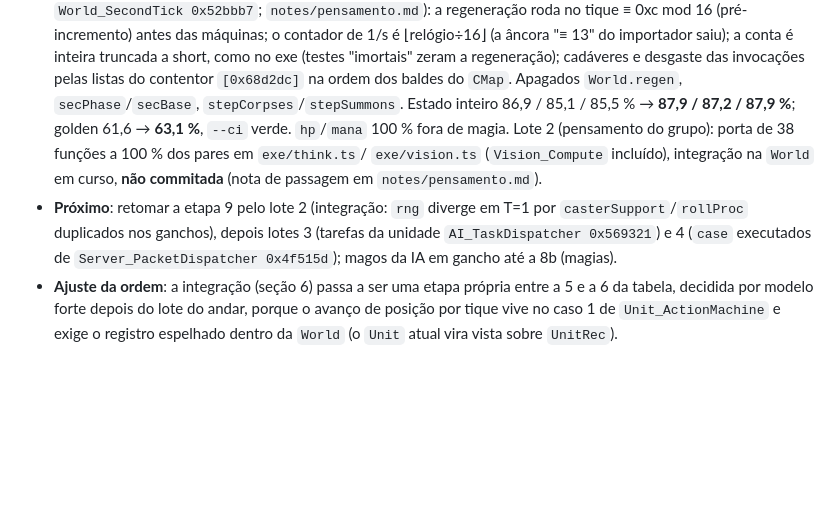
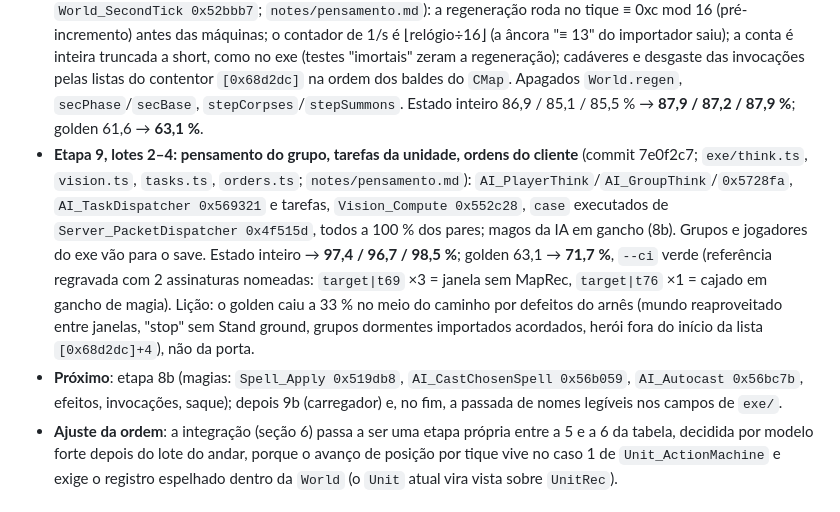
Before and after one commit to Tales-K/rom2-web, a Markdown page: docs/ABORDAGEM-FIDELIDADE-UNIDADES.md, the part around the change. GitHub-like rendering; blank space fills up the shorter version.

Commit message:
Docs: etapa 9 completa (lotes 2-4, 97/97/98 %, golden 71,7 %); próximo = 8b magias
Co-Authored-By: Claude Opus 5.5 <noreply@anthropic.com>

```diff
--- a/docs/ABORDAGEM-FIDELIDADE-UNIDADES.md
+++ b/docs/ABORDAGEM-FIDELIDADE-UNIDADES.md
@@ -289,12 +289,16 @@ imagens** (uma por missão e uma por episódio de interesse), nunca para traçar
   0x52bbb7`; `notes/pensamento.md`): a regeneração roda no tique ≡ 0xc mod 16 (pré-incremento) antes das máquinas; o contador de 1/s é
   ⌊relógio÷16⌋ (a âncora "≡ 13" do importador saiu); a conta é inteira truncada a short, como no exe (testes "imortais" zeram a regeneração);
   cadáveres e desgaste das invocações pelas listas do contentor `[0x68d2dc]` na ordem dos baldes do `CMap`. Apagados `World.regen`,
-  `secPhase`/`secBase`, `stepCorpses`/`stepSummons`. Estado inteiro 86,9 / 85,1 / 85,5 % → **87,9 / 87,2 / 87,9 %**; golden 61,6 → **63,1 %**,
-  `--ci` verde. `hp`/`mana` 100 % fora de magia. Lote 2 (pensamento do grupo): porta de 38 funções a 100 % dos pares em `exe/think.ts`/
-  `exe/vision.ts` (`Vision_Compute` incluído), integração na `World` em curso, **não commitada** (nota de passagem em `notes/pensamento.md`).
-- **Próximo**: retomar a etapa 9 pelo lote 2 (integração: `rng` diverge em T=1 por `casterSupport`/`rollProc` duplicados nos ganchos),
-  depois lotes 3 (tarefas da unidade `AI_TaskDispatcher 0x569321`) e 4 (`case` executados de `Server_PacketDispatcher 0x4f515d`); magos
-  da IA em gancho até a 8b (magias).
+  `secPhase`/`secBase`, `stepCorpses`/`stepSummons`. Estado inteiro 86,9 / 85,1 / 85,5 % → **87,9 / 87,2 / 87,9 %**; golden 61,6 → **63,1 %**.
+- **Etapa 9, lotes 2–4: pensamento do grupo, tarefas da unidade, ordens do cliente** (commit 7e0f2c7; `exe/think.ts`, `vision.ts`,
+  `tasks.ts`, `orders.ts`; `notes/pensamento.md`): `AI_PlayerThink`/`AI_GroupThink`/`0x5728fa`, `AI_TaskDispatcher 0x569321` e tarefas,
+  `Vision_Compute 0x552c28`, `case` executados de `Server_PacketDispatcher 0x4f515d`, todos a 100 % dos pares; magos da IA em gancho
+  (8b). Grupos e jogadores do exe vão para o save. Estado inteiro → **97,4 / 96,7 / 98,5 %**; golden 63,1 → **71,7 %**, `--ci` verde
+  (referência regravada com 2 assinaturas nomeadas: `target|t69` ×3 = janela sem MapRec, `target|t76` ×1 = cajado em gancho de magia).
+  Lição: o golden caiu a 33 % no meio do caminho por defeitos do arnês (mundo reaproveitado entre janelas, "stop" sem Stand ground,
+  grupos dormentes importados acordados, herói fora do início da lista `[0x68d2dc]+4`), não da porta.
+- **Próximo**: etapa 8b (magias: `Spell_Apply 0x519db8`, `AI_CastChosenSpell 0x56b059`, `AI_Autocast 0x56bc7b`, efeitos, invocações,
+  saque); depois 9b (carregador) e, no fim, a passada de nomes legíveis nos campos de `exe/`.
 - **Ajuste da ordem**: a integração (seção 6) passa a ser uma etapa própria entre a 5 e a 6 da tabela, decidida por modelo forte
   depois do lote do andar, porque o avanço de posição por tique vive no caso 1 de `Unit_ActionMachine` e exige o registro espelhado
   dentro da `World` (o `Unit` atual vira vista sobre `UnitRec`).
```
Also changed, not shown: docs/PLAN.md (+2 -0 lines).
